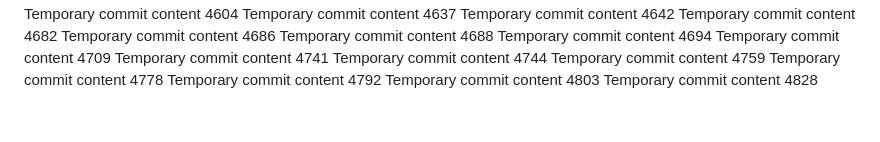
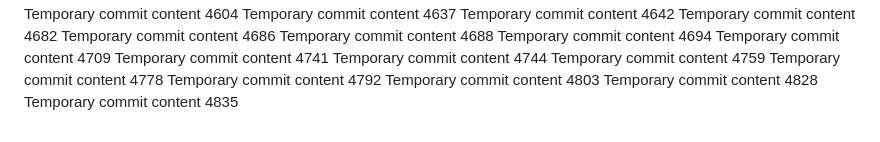
Before and after one commit to notarybob/band, a Markdown page: edt/readme.md, the part around the change. GitHub-like rendering.

```diff
--- a/edt/readme.md
+++ b/edt/readme.md
@@ -396,3 +396,4 @@ Temporary commit content 4778
 Temporary commit content 4792
 Temporary commit content 4803
 Temporary commit content 4828
+Temporary commit content 4835
```
